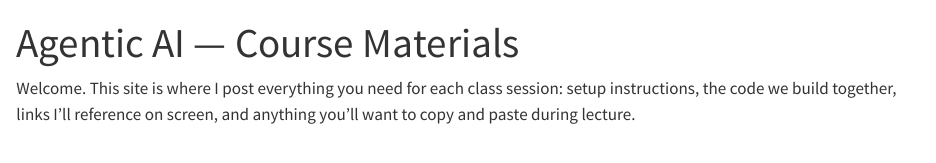
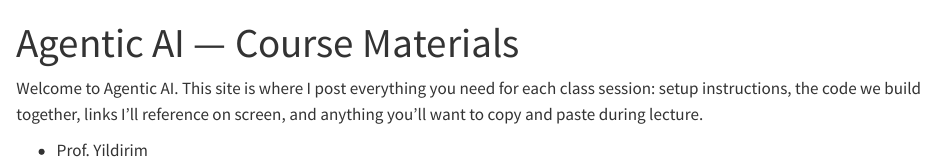
Before and after one commit to yildirimcaglar/agenticai, a Quarto document (index.qmd): the page in a window 1100 px wide, from its top. Rendered offline with R 4.5, knitr and Pandoc in place of Quarto, with nearby package versions.

Commit message:
Update homepage

```diff
--- a/index.qmd
+++ b/index.qmd
@@ -3,6 +3,8 @@ title: "Agentic AI — Course Materials"
 toc: false
 ---
 
-Welcome. This site is where I post everything you need for each class session:
+Welcome to Agentic AI. This site is where I post everything you need for each class session:
 setup instructions, the code we build together, links I'll reference on screen,
 and anything you'll want to copy and paste during lecture.
+
+- Prof. Yildirim
```
